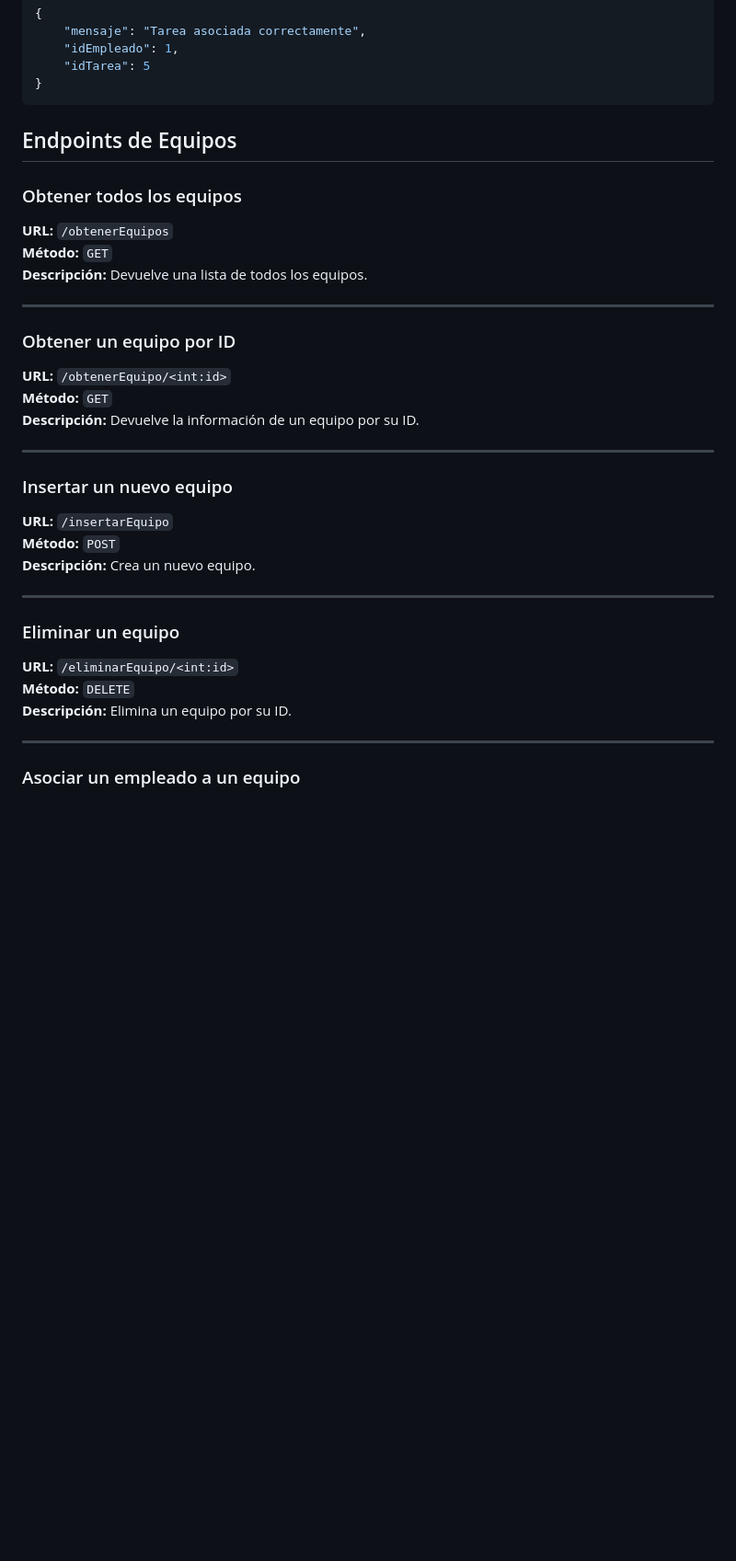
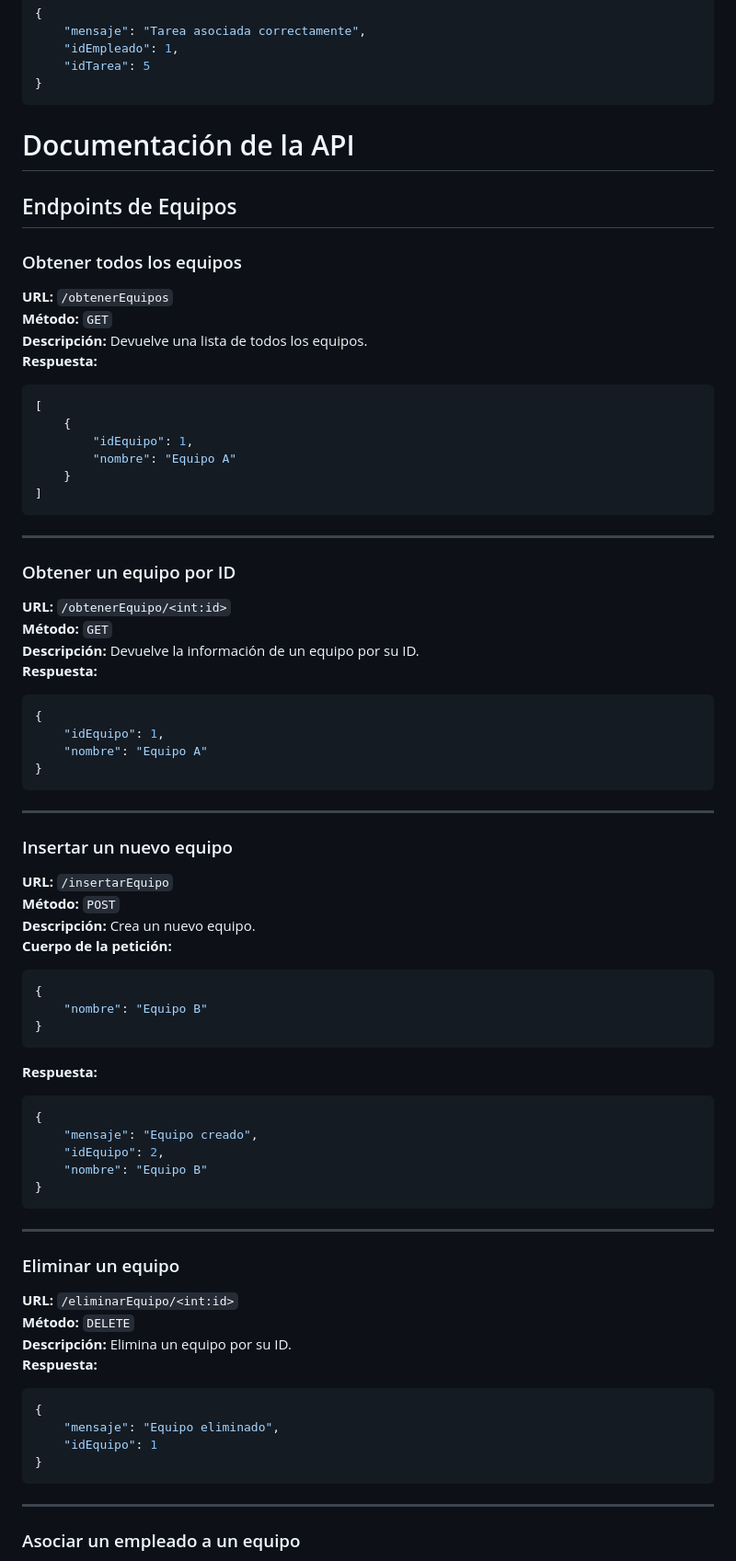
Before and after one commit to LucianoPiehl/GestorDeTareas, a Markdown page: README.md, the part around one of its changes. Shown at 92% size. GitHub-like rendering; blank space fills up the shorter version.

````diff
--- a/README.md
+++ b/README.md
@@ -114,7 +114,7 @@
     "idTarea": 5
 }
 ```
-
+# Documentación de la API
 
 ## Endpoints de Equipos
 
@@ -122,6 +122,15 @@
 **URL:** `/obtenerEquipos`
 **Método:** `GET`
 **Descripción:** Devuelve una lista de todos los equipos.
+**Respuesta:**
+```json
+[
+    {
+        "idEquipo": 1,
+        "nombre": "Equipo A"
+    }
+]
+```
 
 ---
 
@@ -129,6 +138,13 @@
 **URL:** `/obtenerEquipo/<int:id>`
 **Método:** `GET`
 **Descripción:** Devuelve la información de un equipo por su ID.
+**Respuesta:**
+```json
+{
+    "idEquipo": 1,
+    "nombre": "Equipo A"
+}
+```
 
 ---
 
@@ -136,6 +152,20 @@
 **URL:** `/insertarEquipo`
 **Método:** `POST`
 **Descripción:** Crea un nuevo equipo.
+**Cuerpo de la petición:**
+```json
+{
+    "nombre": "Equipo B"
+}
+```
+**Respuesta:**
+```json
+{
+    "mensaje": "Equipo creado",
+    "idEquipo": 2,
+    "nombre": "Equipo B"
+}
+```
 
 ---
 
@@ -143,6 +173,13 @@
 **URL:** `/eliminarEquipo/<int:id>`
 **Método:** `DELETE`
 **Descripción:** Elimina un equipo por su ID.
+**Respuesta:**
+```json
+{
+    "mensaje": "Equipo eliminado",
+    "idEquipo": 1
+}
+```
 
 ---
 
````
Also changed, not shown: other parts of README.md (+65 -2 lines).
